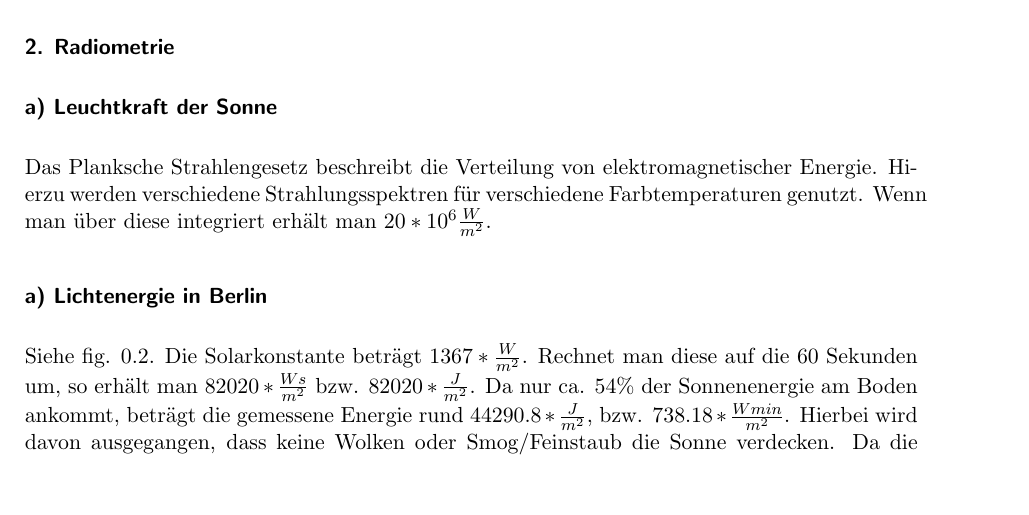
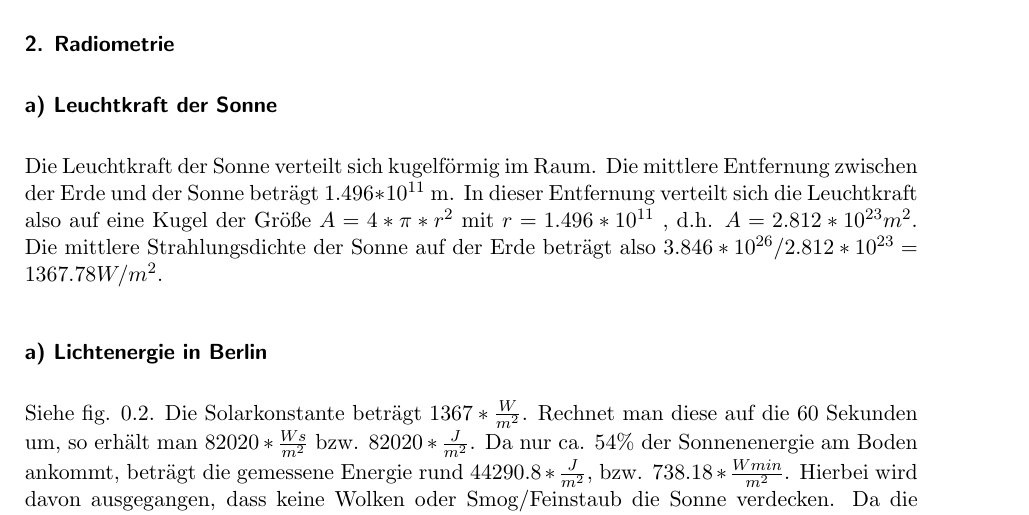
Before and after one commit to hoijui/CG1, a LaTeX document (ex05/doc/doc.tex): part of page 2 of 4, cut so that both start at the same text, the shorter picture padded with empty space. Compiled offline with pdfLaTeX.

Commit message:
ex05: theory 2a

```diff
--- a/ex05/doc/doc.tex
+++ b/ex05/doc/doc.tex
@@ -94,7 +94,10 @@ Quellen:
 % Begründen Sie Ihre Antwort.
 % (0.5 Punkte)
 
-Das Planksche Strahlengesetz beschreibt die Verteilung von elektromagnetischer Energie. Hierzu werden verschiedene Strahlungsspektren für verschiedene Farbtemperaturen genutzt. Wenn man über diese integriert erhält man $20 * 10^6 \frac {W}{m^2}$.
+Die Leuchtkraft der Sonne verteilt sich kugelförmig im Raum.
+Die mittlere Entfernung zwischen der Erde und der Sonne beträgt $1.496 * 10^{11}$ m.
+In dieser Entfernung verteilt sich die Leuchtkraft also auf eine Kugel der Größe $A = 4 * \pi * r^{2}$ mit $r = 1.496 * 10^{11}$ , d.h. $A = 2.812 * 10^{23} m^{2}$.
+Die mittlere Strahlungsdichte der Sonne auf der Erde beträgt also $3.846 * 10^{26} / 2.812 * 10^{23} = 1367.78 W / m^{2}$.
 
 \subsubsection*{a) Lichtenergie in Berlin}
 % Wie viel Lichtenergie fällt auch eine 1m^2 große Fläche in Berlin in 1 min. am 21. Juni um 12:00 Mittags?
```
